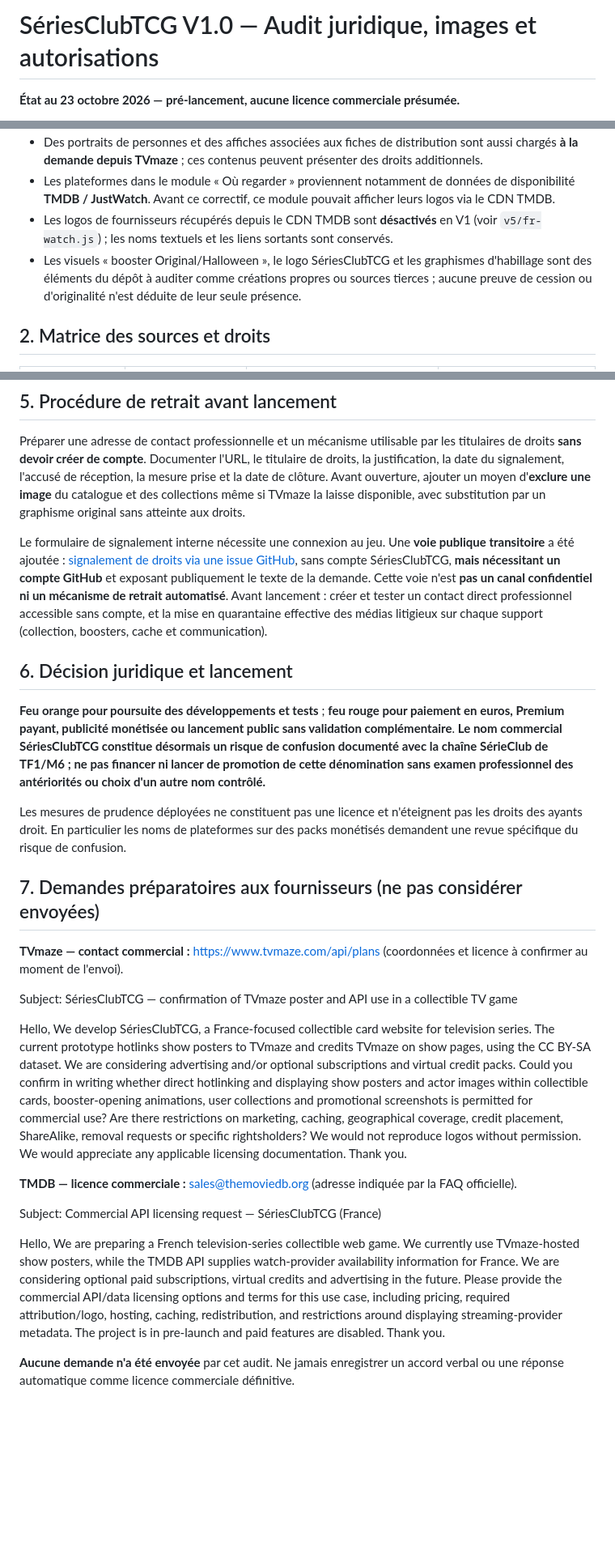
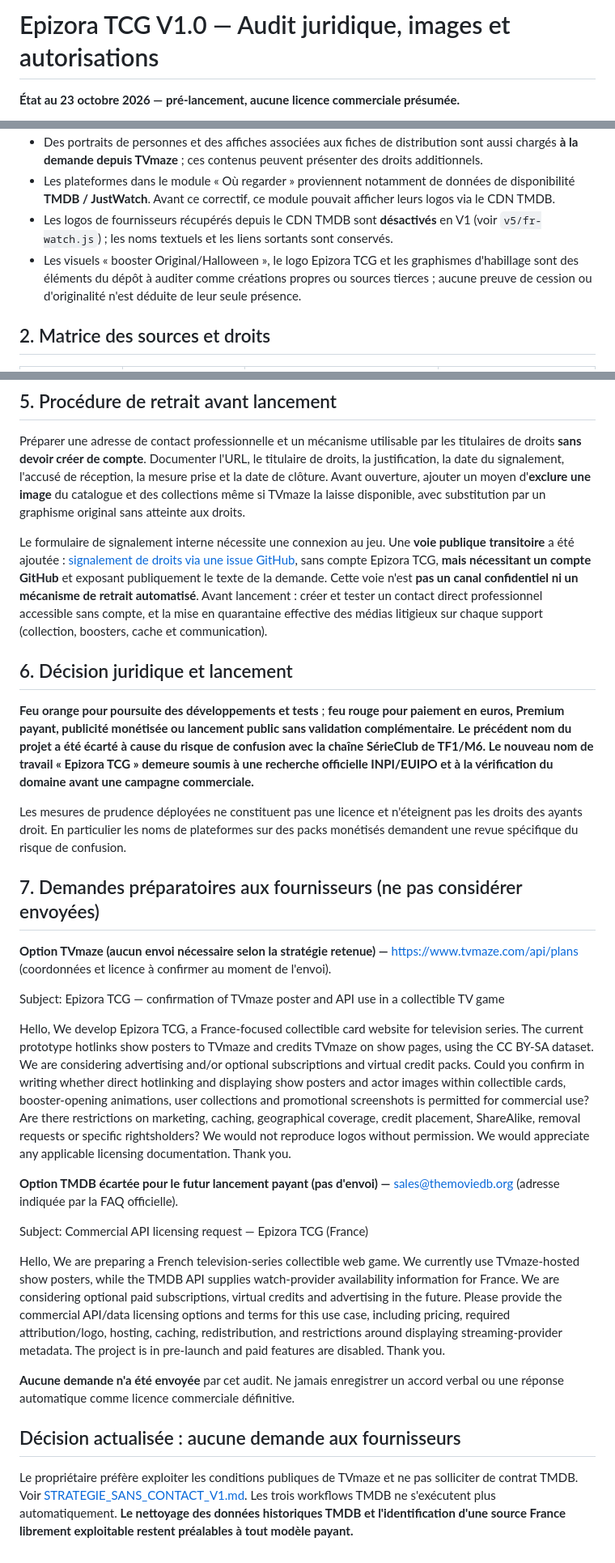
Before and after one commit to chrysangaime/serieclub-tcg, a Markdown page: AUDIT_JURIDIQUE_ET_LICENCES_V1.md, 3 parts joined by grey strips. Shown at 81% size. GitHub-like rendering; blank space fills up the shorter version.

Commit message:
Epizora V1: update legal readiness records for renamed brand and no-contact supplier strategy

```diff
--- a/AUDIT_JURIDIQUE_ET_LICENCES_V1.md
+++ b/AUDIT_JURIDIQUE_ET_LICENCES_V1.md
@@ -1,4 +1,4 @@
-# SériesClubTCG V1.0 — Audit juridique, images et autorisations
+# Epizora TCG V1.0 — Audit juridique, images et autorisations
 
 **État au 23 octobre 2026 — pré-lancement, aucune licence commerciale présumée.**
 
@@ -13,7 +13,7 @@ Lecture Supabase sur `public.series`, 23/10/2026 :
 - Des portraits de personnes et des affiches associées aux fiches de distribution sont aussi chargés **à la demande depuis TVmaze** ; ces contenus peuvent présenter des droits additionnels.
 - Les plateformes dans le module « Où regarder » proviennent notamment de données de disponibilité **TMDB / JustWatch**. Avant ce correctif, ce module pouvait afficher leurs logos via le CDN TMDB.
 - Les logos de fournisseurs récupérés depuis le CDN TMDB sont **désactivés** en V1 (voir `v5/fr-watch.js`) ; les noms textuels et les liens sortants sont conservés.
-- Les visuels « booster Original/Halloween », le logo SériesClubTCG et les graphismes d'habillage sont des éléments du dépôt à auditer comme créations propres ou sources tierces ; aucune preuve de cession ou d'originalité n'est déduite de leur seule présence.
+- Les visuels « booster Original/Halloween », le logo Epizora TCG et les graphismes d'habillage sont des éléments du dépôt à auditer comme créations propres ou sources tierces ; aucune preuve de cession ou d'originalité n'est déduite de leur seule présence.
 
 ## 2. Matrice des sources et droits
 
@@ -72,26 +72,31 @@ Lecture Supabase sur `public.series`, 23/10/2026 :
 
 Préparer une adresse de contact professionnelle et un mécanisme utilisable par les titulaires de droits **sans devoir créer de compte**. Documenter l'URL, le titulaire de droits, la justification, la date du signalement, l'accusé de réception, la mesure prise et la date de clôture. Avant ouverture, ajouter un moyen d'**exclure une image** du catalogue et des collections même si TVmaze la laisse disponible, avec substitution par un graphisme original sans atteinte aux droits.
 
-Le formulaire de signalement interne nécessite une connexion au jeu. Une **voie publique transitoire** a été ajoutée : [signalement de droits via une issue GitHub](https://github.com/chrysangaime/serieclub-tcg/issues/new?template=signalement-droits.yml), sans compte SériesClubTCG, **mais nécessitant un compte GitHub** et exposant publiquement le texte de la demande. Cette voie n'est **pas un canal confidentiel ni un mécanisme de retrait automatisé**. Avant lancement : créer et tester un contact direct professionnel accessible sans compte, et la mise en quarantaine effective des médias litigieux sur chaque support (collection, boosters, cache et communication).
+Le formulaire de signalement interne nécessite une connexion au jeu. Une **voie publique transitoire** a été ajoutée : [signalement de droits via une issue GitHub](https://github.com/chrysangaime/serieclub-tcg/issues/new?template=signalement-droits.yml), sans compte Epizora TCG, **mais nécessitant un compte GitHub** et exposant publiquement le texte de la demande. Cette voie n'est **pas un canal confidentiel ni un mécanisme de retrait automatisé**. Avant lancement : créer et tester un contact direct professionnel accessible sans compte, et la mise en quarantaine effective des médias litigieux sur chaque support (collection, boosters, cache et communication).
 
 ## 6. Décision juridique et lancement
 
-**Feu orange pour poursuite des développements et tests** ; **feu rouge pour paiement en euros, Premium payant, publicité monétisée ou lancement public sans validation complémentaire**. **Le nom commercial SériesClubTCG constitue désormais un risque de confusion documenté avec la chaîne SérieClub de TF1/M6 ; ne pas financer ni lancer de promotion de cette dénomination sans examen professionnel des antériorités ou choix d'un autre nom contrôlé.**
+**Feu orange pour poursuite des développements et tests** ; **feu rouge pour paiement en euros, Premium payant, publicité monétisée ou lancement public sans validation complémentaire**. **Le précédent nom du projet a été écarté à cause du risque de confusion avec la chaîne SérieClub de TF1/M6. Le nouveau nom de travail « Epizora TCG » demeure soumis à une recherche officielle INPI/EUIPO et à la vérification du domaine avant une campagne commerciale.**
 
 Les mesures de prudence déployées ne constituent pas une licence et n'éteignent pas les droits des ayants droit. En particulier les noms de plateformes sur des packs monétisés demandent une revue spécifique du risque de confusion.
 
 ## 7. Demandes préparatoires aux fournisseurs (ne pas considérer envoyées)
 
-**TVmaze — contact commercial :** https://www.tvmaze.com/api/plans (coordonnées et licence à confirmer au moment de l'envoi).
+**Option TVmaze (aucun envoi nécessaire selon la stratégie retenue) —** https://www.tvmaze.com/api/plans (coordonnées et licence à confirmer au moment de l'envoi).
 
-Subject: SériesClubTCG — confirmation of TVmaze poster and API use in a collectible TV game
+Subject: Epizora TCG — confirmation of TVmaze poster and API use in a collectible TV game
 
-Hello, We develop SériesClubTCG, a France-focused collectible card website for television series. The current prototype hotlinks show posters to TVmaze and credits TVmaze on show pages, using the CC BY-SA dataset. We are considering advertising and/or optional subscriptions and virtual credit packs. Could you confirm in writing whether direct hotlinking and displaying show posters and actor images within collectible cards, booster-opening animations, user collections and promotional screenshots is permitted for commercial use? Are there restrictions on marketing, caching, geographical coverage, credit placement, ShareAlike, removal requests or specific rightsholders? We would not reproduce logos without permission. We would appreciate any applicable licensing documentation. Thank you.
+Hello, We develop Epizora TCG, a France-focused collectible card website for television series. The current prototype hotlinks show posters to TVmaze and credits TVmaze on show pages, using the CC BY-SA dataset. We are considering advertising and/or optional subscriptions and virtual credit packs. Could you confirm in writing whether direct hotlinking and displaying show posters and actor images within collectible cards, booster-opening animations, user collections and promotional screenshots is permitted for commercial use? Are there restrictions on marketing, caching, geographical coverage, credit placement, ShareAlike, removal requests or specific rightsholders? We would not reproduce logos without permission. We would appreciate any applicable licensing documentation. Thank you.
 
-**TMDB — licence commerciale :** sales@themoviedb.org (adresse indiquée par la FAQ officielle).
+**Option TMDB écartée pour le futur lancement payant (pas d'envoi) —** sales@themoviedb.org (adresse indiquée par la FAQ officielle).
 
-Subject: Commercial API licensing request — SériesClubTCG (France)
+Subject: Commercial API licensing request — Epizora TCG (France)
 
 Hello, We are preparing a French television-series collectible web game. We currently use TVmaze-hosted show posters, while the TMDB API supplies watch-provider availability information for France. We are considering optional paid subscriptions, virtual credits and advertising in the future. Please provide the commercial API/data licensing options and terms for this use case, including pricing, required attribution/logo, hosting, caching, redistribution, and restrictions around displaying streaming-provider metadata. The project is in pre-launch and paid features are disabled. Thank you.
 
 **Aucune demande n'a été envoyée** par cet audit. Ne jamais enregistrer un accord verbal ou une réponse automatique comme licence commerciale définitive.
+
+
+## Décision actualisée : aucune demande aux fournisseurs
+
+Le propriétaire préfère exploiter les conditions publiques de TVmaze et ne pas solliciter de contrat TMDB. Voir [STRATEGIE_SANS_CONTACT_V1.md](STRATEGIE_SANS_CONTACT_V1.md). Les trois workflows TMDB ne s'exécutent plus automatiquement. **Le nettoyage des données historiques TMDB et l'identification d'une source France librement exploitable restent préalables à tout modèle payant.**
```
Also changed, not shown: other parts of AUDIT_JURIDIQUE_ET_LICENCES_V1.md (+1 -1 lines).
